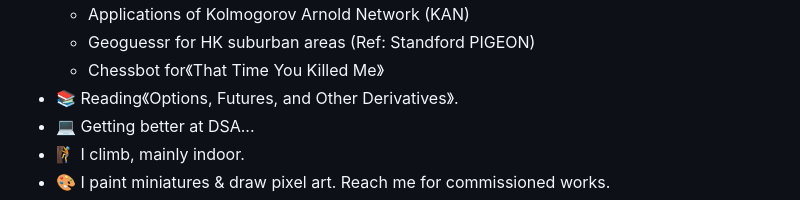
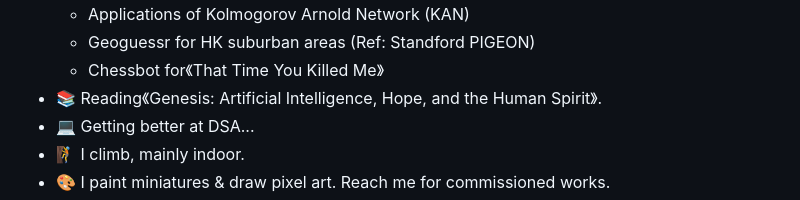
Before and after one commit to austinmyc/austinmyc, a Markdown page: README.md, the part around the change. GitHub-like rendering.

```diff
--- a/README.md
+++ b/README.md
@@ -29,7 +29,7 @@ From 🇭🇰. I do a bit of everything.
   + Applications of Kolmogorov Arnold Network (KAN)
   + Geoguessr for HK suburban areas (Ref: Standford PIGEON)
   + Chessbot for《That Time You Killed Me》
-* 📚   Reading《Options, Futures, and Other Derivatives》.
+* 📚   Reading《Genesis: Artificial Intelligence, Hope, and the Human Spirit》.
 * 💻   Getting better at DSA...
 * 🧗   I climb, mainly indoor.
 * 🎨   I paint miniatures & draw pixel art. Reach me for commissioned works.
```
